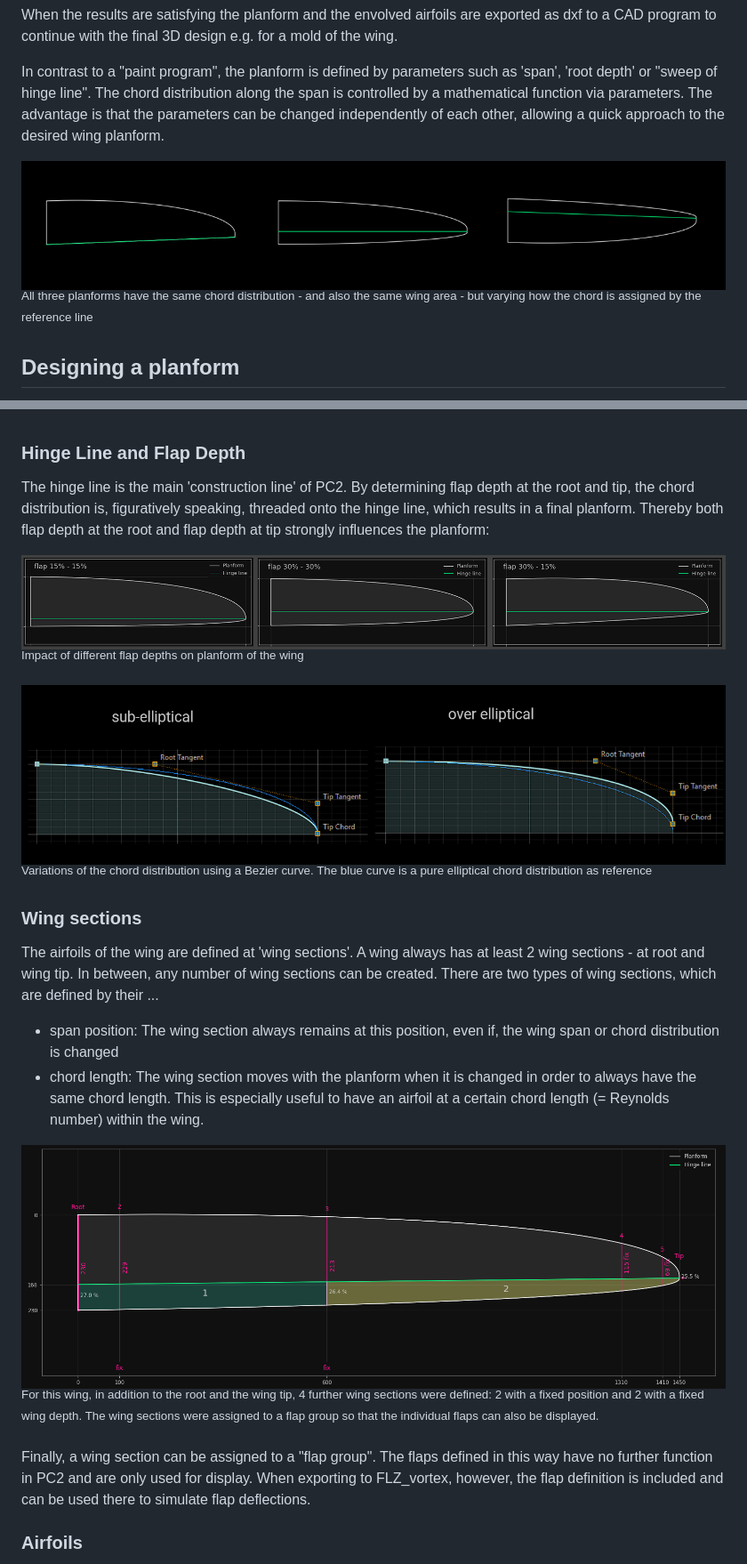
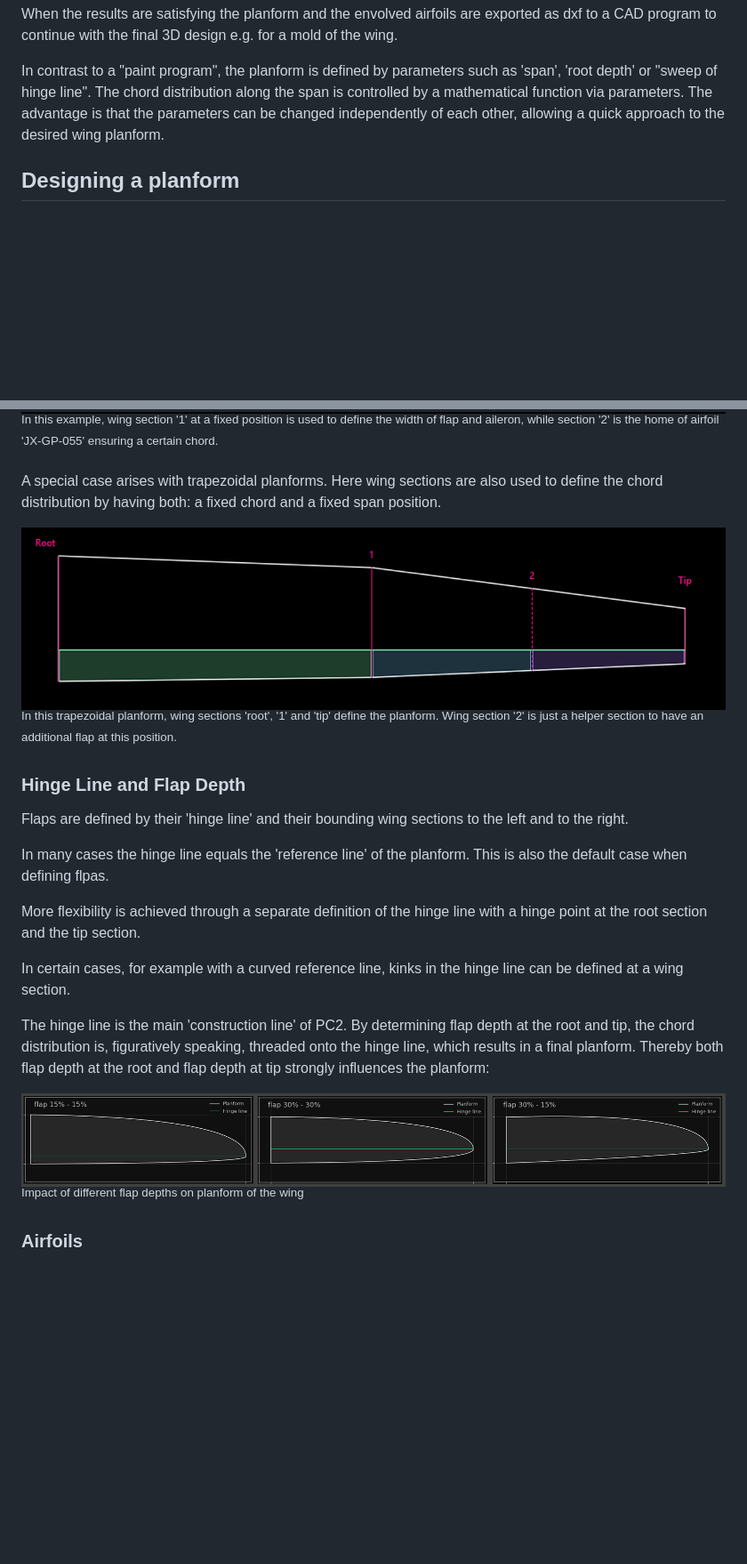
Before and after one commit to jxjo/PlanformCreator2, a Markdown page: README.md, 2 parts joined by grey strips. Shown at 89% size. Drawn GitHub-style; pictures changed too: images/wing_sections.png (added), images/wing_sections_trapezoidal.png (added); blank space fills up the shorter version.

```diff
--- a/README.md
+++ b/README.md
@@ -36,9 +36,7 @@ When the results are satisfying the planform and the envolved airfoils are expor
 In contrast to a "paint program", the planform is defined by parameters such as 'span', 'root depth' or "sweep of hinge line". The chord distribution along the span is controlled by a mathematical function via parameters.
 The advantage is that the parameters can be changed independently of each other, allowing a quick approach to the desired wing planform.
 
-![PC2](images/planform_variations.png "Planform variations")
-<sup>All three planforms have the same chord distribution - and also the same wing area - but varying how the chord is assigned by the reference line</sup>
-</p>
+
 
 ## Designing a planform
 
@@ -84,6 +95,24 @@ A little speciality is the so called "banana function". It allows to bent the wi
+<sup>In this example, wing section '1' at a fixed position is used to define the width of flap and aileron, while section '2' is the home of airfoil 'JX-GP-055' ensuring a certain chord. </sup>
+
+A special case arises with trapezoidal planforms. Here wing sections are also used to define the chord distribution by having both: a fixed chord and a fixed span position.
+
+<img src="images/wing_sections_trapezoidal.png" width="800" />
+
+
+<sup>In this trapezoidal planform, wing sections 'root', '1' and 'tip' define the planform. Wing section '2' is just a helper section to have an additional flap at this position. </sup>
+
 
 
 ### Hinge Line and Flap Depth
+
+Flaps are defined by their 'hinge line' and their bounding wing sections to the left and to the right.
+
+In many cases the hinge line equals the 'reference line' of the planform. This is also the default case when defining flpas.
+
+More flexibility is achieved through a separate definition of the hinge line with a hinge point at the root section and the tip section.
+
+In certain cases, for example with a curved reference line, kinks in the hinge line can be defined at a wing section.
+
 The hinge line is the main 'construction line' of PC2. By determining flap depth at the root and tip, the chord distribution is, figuratively speaking, threaded onto the hinge line, which results in a final planform. Thereby both flap depth at the root and flap depth at tip strongly influences the planform:
 
 ![PC2](images/Flap_depth_controlling_planform.png "Different flap depths")
@@ -91,23 +120,6 @@ The hinge line is the main 'construction line' of PC2. By determining flap depth
 </p>
 
 
-
-![PC2](images/chord_distribution.png "Varying chord distribution")
-<sup>Variations of the chord distribution using a Bezier curve. The blue curve is a pure elliptical chord distribution as reference  </sup>
-</p>
-
-
-
-### Wing sections
-
-The airfoils of the wing are defined at 'wing sections'. A wing always has at least 2 wing sections - at root and wing tip. In between, any number of wing sections can be created. There are two types of wing sections, which are defined by their ...
-- span position: The wing section always remains at this position, even if, the wing span or chord distribution is changed
-- chord length: The wing section moves with the planform when it is changed in order to always have the same chord length. This is especially useful to have an airfoil at a certain chord length (= Reynolds number) within the wing.
-
-![PC2](images/Wing_sections_and_Flaps.png "Wing sections")
-<sup>For this wing, in addition to the root and the wing tip, 4 further wing sections were defined: 2 with a fixed position and 2 with a fixed wing depth. The wing sections were assigned to a flap group so that the individual flaps can also be displayed. </sup>
-
-Finally, a wing section can be assigned to a "flap group". The flaps defined in this way have no further function in PC2 and are only used for display. When exporting to FLZ_vortex, however, the flap definition is included and can be used there to simulate flap deflections.
 
 ### Airfoils
 
```
Also changed, not shown: other parts of README.md (+21 -8 lines), images/flap_hinge_line.png (added), 8 other files.
